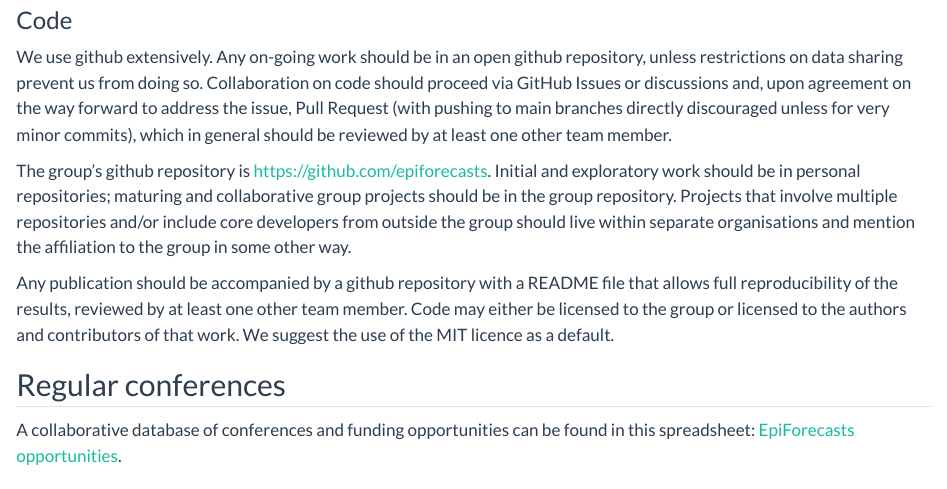
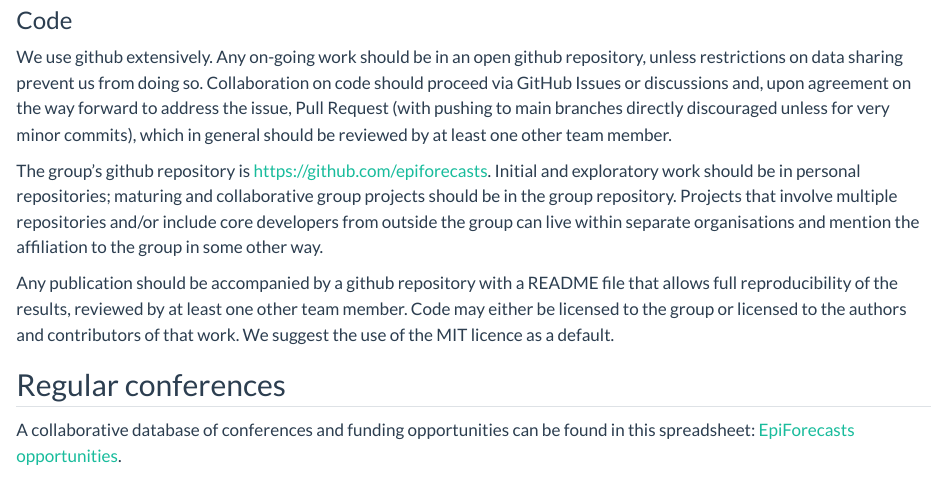
Before and after one commit to epiforecasts/epiforecasts.github.io, a Quarto document (lab-manual.qmd): the page in a window 1100 px wide, from 2680 px down. Rendered offline with R 4.5, knitr and Pandoc in place of Quarto, with nearby package versions.

Commit message:
leave final decision to maintainer team
Co-authored-by: Hugo Gruson <Bisaloo@users.noreply.github.com>

```diff
--- a/lab-manual.qmd
+++ b/lab-manual.qmd
@@ -87,7 +87,7 @@ A paper starts with an outline (e.g., 1 sentence per paragraph) following broadl
 
 We use github extensively. Any on-going work should be in an open github repository, unless restrictions on data sharing prevent us from doing so. Collaboration on code should proceed via GitHub Issues or discussions and, upon agreement on the way forward to address the issue, Pull Request (with pushing to main branches directly discouraged unless for very minor commits), which in general should be reviewed by at least one other team member.
 
-The group’s github repository is <https://github.com/epiforecasts>. Initial and exploratory work should be in personal repositories; maturing and collaborative group projects should be in the group repository. Projects that involve multiple repositories and/or include core developers from outside the group should live within separate organisations and mention the affiliation to the group in some other way.
+The group’s github repository is <https://github.com/epiforecasts>. Initial and exploratory work should be in personal repositories; maturing and collaborative group projects should be in the group repository. Projects that involve multiple repositories and/or include core developers from outside the group can live within separate organisations and mention the affiliation to the group in some other way.
 
 Any publication should be accompanied by a github repository with a README file that allows full reproducibility of the results, reviewed by at least one other team member. Code may either be licensed to the group or licensed to the authors and contributors of that work. We suggest the use of the MIT licence as a default.
 
```
